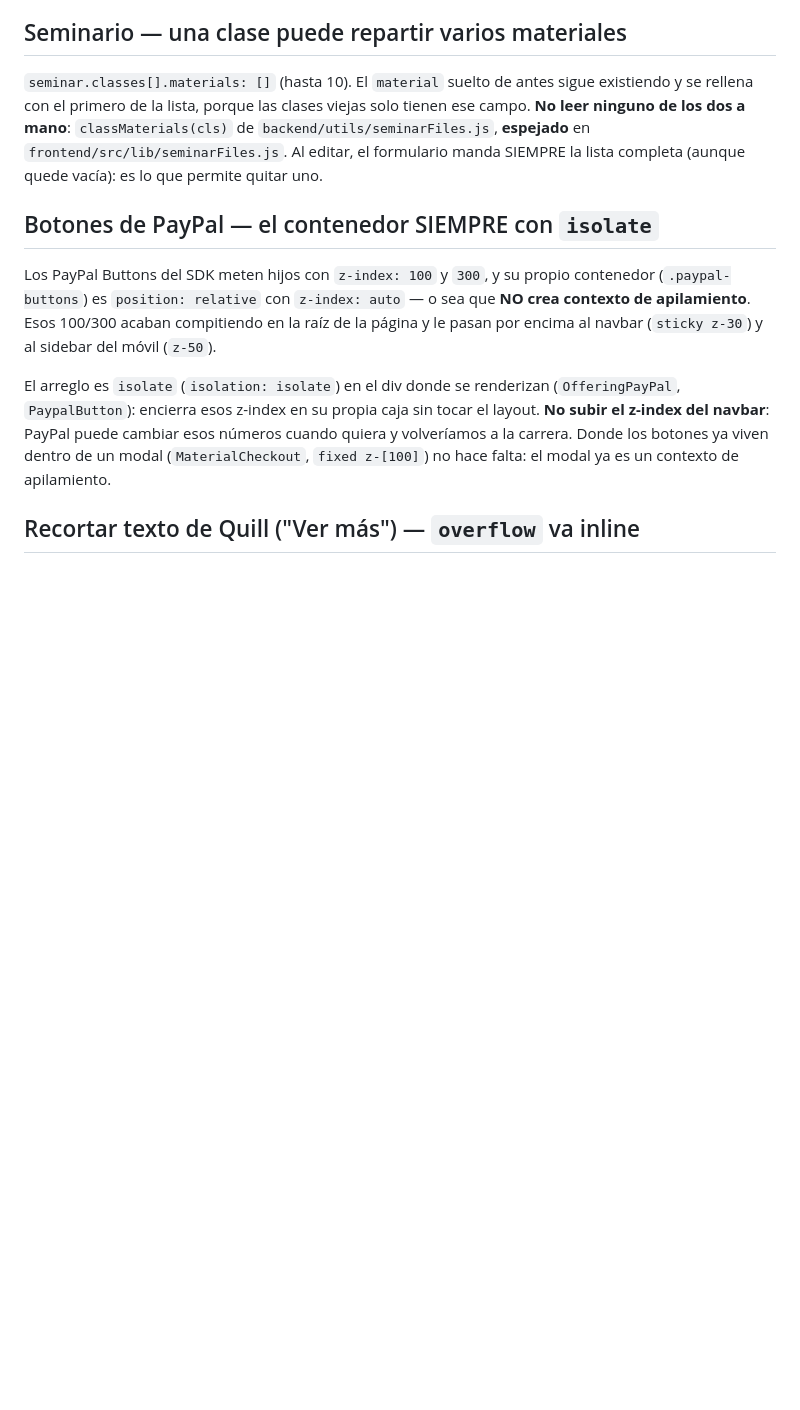
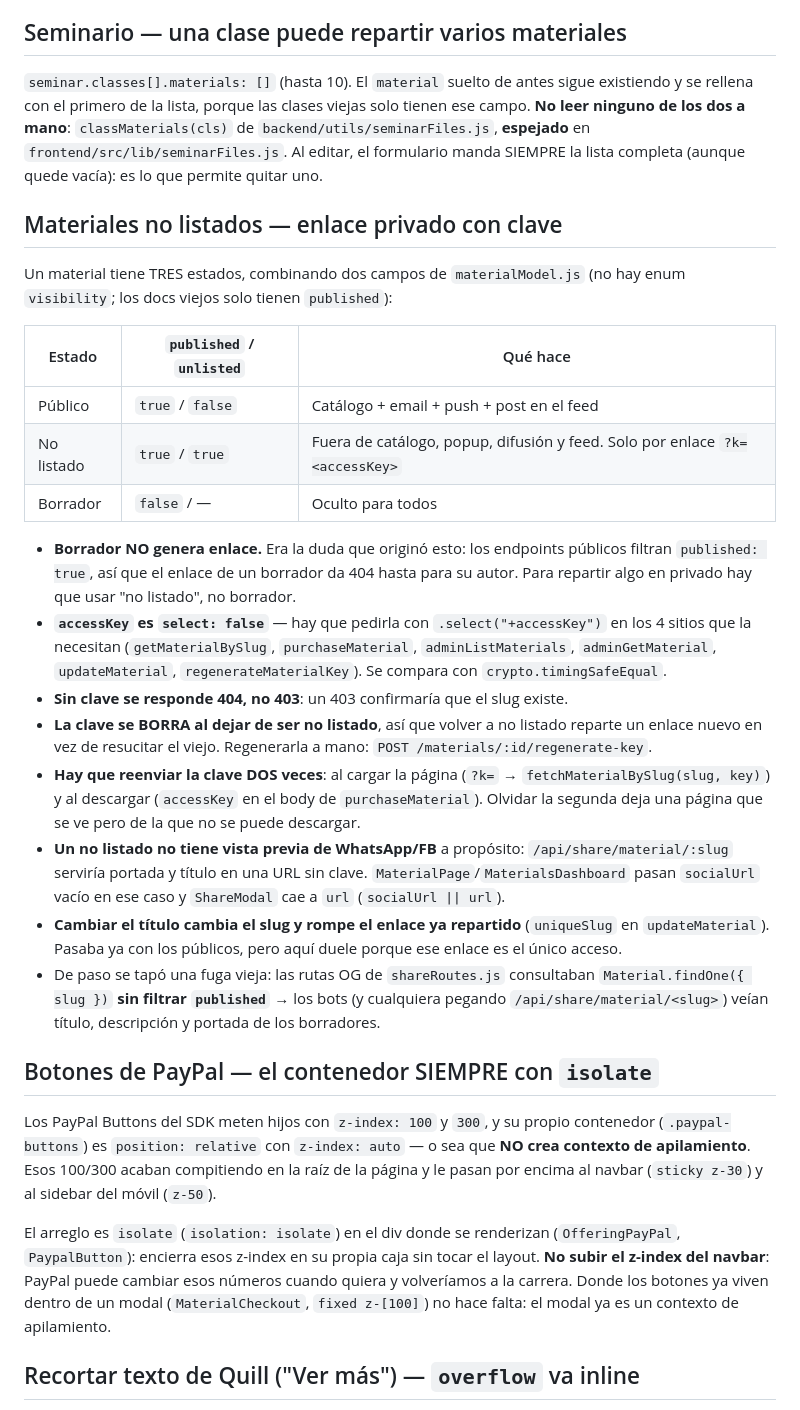
Before and after one commit to bajoelabrigo/chatApp, a Markdown page: CLAUDE.md, the part around the change. Drawn GitHub-style; blank space fills up the shorter version.

Commit message:
docs: las trampas de los materiales no listados
Por qué "borrador" no sirve para repartir en privado, dónde hay que pedir
la accessKey (select:false), los dos sitios que deben reenviarla, y por
qué un no listado no tiene vista previa de WhatsApp.

Co-Authored-By: Claude Opus 4.8 <noreply@anthropic.com>

```diff
--- a/CLAUDE.md
+++ b/CLAUDE.md
@@ -479,6 +479,25 @@ Todo lo que se puede hacer con un versículo (favorito, copiar, enviar a chat, p
 
 `seminar.classes[].materials: []` (hasta 10). El `material` suelto de antes sigue existiendo y se rellena con el primero de la lista, porque las clases viejas solo tienen ese campo. **No leer ninguno de los dos a mano**: `classMaterials(cls)` de `backend/utils/seminarFiles.js`, **espejado** en `frontend/src/lib/seminarFiles.js`. Al editar, el formulario manda SIEMPRE la lista completa (aunque quede vacía): es lo que permite quitar uno.
 
+## Materiales no listados — enlace privado con clave
+
+Un material tiene TRES estados, combinando dos campos de `materialModel.js` (no hay enum `visibility`; los docs viejos solo tienen `published`):
+
+| Estado | `published` / `unlisted` | Qué hace |
+|---|---|---|
+| Público | `true` / `false` | Catálogo + email + push + post en el feed |
+| No listado | `true` / `true` | Fuera de catálogo, popup, difusión y feed. Solo por enlace `?k=<accessKey>` |
+| Borrador | `false` / — | Oculto para todos |
+
+- **Borrador NO genera enlace.** Era la duda que originó esto: los endpoints públicos filtran `published: true`, así que el enlace de un borrador da 404 hasta para su autor. Para repartir algo en privado hay que usar "no listado", no borrador.
+- **`accessKey` es `select: false`** — hay que pedirla con `.select("+accessKey")` en los 4 sitios que la necesitan (`getMaterialBySlug`, `purchaseMaterial`, `adminListMaterials`, `adminGetMaterial`, `updateMaterial`, `regenerateMaterialKey`). Se compara con `crypto.timingSafeEqual`.
+- **Sin clave se responde 404, no 403**: un 403 confirmaría que el slug existe.
+- **La clave se BORRA al dejar de ser no listado**, así que volver a no listado reparte un enlace nuevo en vez de resucitar el viejo. Regenerarla a mano: `POST /materials/:id/regenerate-key`.
+- **Hay que reenviar la clave DOS veces**: al cargar la página (`?k=` → `fetchMaterialBySlug(slug, key)`) y al descargar (`accessKey` en el body de `purchaseMaterial`). Olvidar la segunda deja una página que se ve pero de la que no se puede descargar.
+- **Un no listado no tiene vista previa de WhatsApp/FB** a propósito: `/api/share/material/:slug` serviría portada y título en una URL sin clave. `MaterialPage`/`MaterialsDashboard` pasan `socialUrl` vacío en ese caso y `ShareModal` cae a `url` (`socialUrl || url`).
+- **Cambiar el título cambia el slug y rompe el enlace ya repartido** (`uniqueSlug` en `updateMaterial`). Pasaba ya con los públicos, pero aquí duele porque ese enlace es el único acceso.
+- De paso se tapó una fuga vieja: las rutas OG de `shareRoutes.js` consultaban `Material.findOne({ slug })` **sin filtrar `published`** → los bots (y cualquiera pegando `/api/share/material/<slug>`) veían título, descripción y portada de los borradores.
+
 ## Botones de PayPal — el contenedor SIEMPRE con `isolate`
 
 Los PayPal Buttons del SDK meten hijos con `z-index: 100` y `300`, y su propio contenedor (`.paypal-buttons`) es `position: relative` con `z-index: auto` — o sea que **NO crea contexto de apilamiento**. Esos 100/300 acaban compitiendo en la raíz de la página y le pasan por encima al navbar (`sticky z-30`) y al sidebar del móvil (`z-50`).
```
